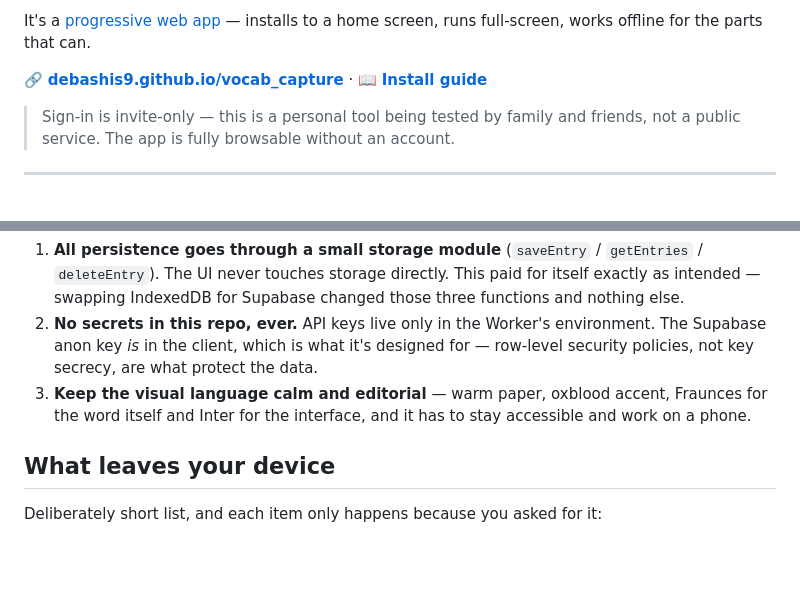
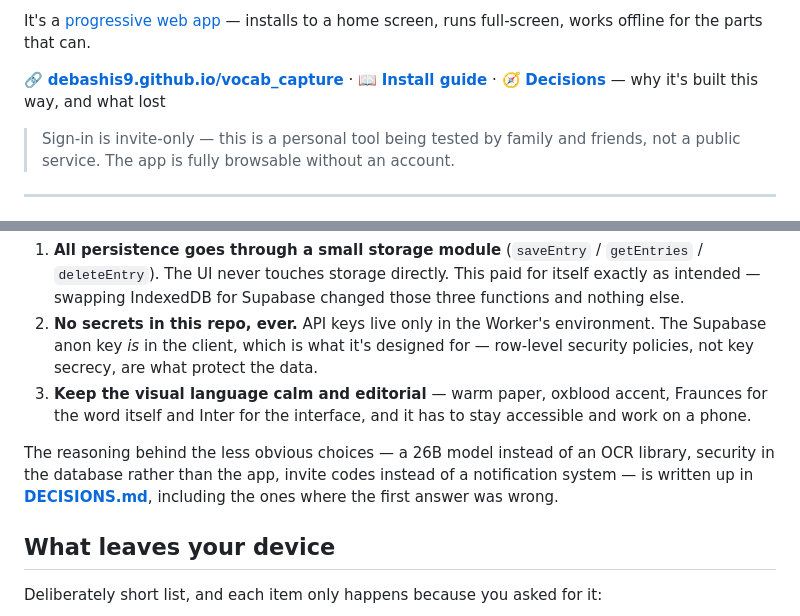
Before and after one commit to debashis9/vocab_capture, a Markdown page: README.md, 2 parts joined by grey strips. Rendered like a GitHub page; blank space fills up the shorter version.

```diff
--- a/README.md
+++ b/README.md
@@ -12,7 +12,8 @@ It's a [progressive web app](https://web.dev/progressive-web-apps/) — installs
 screen, runs full-screen, works offline for the parts that can.
 
 🔗 **[debashis9.github.io/vocab_capture](https://debashis9.github.io/vocab_capture/)** ·
-📖 **[Install guide](https://debashis9.github.io/vocab_capture/guide.html)**
+📖 **[Install guide](https://debashis9.github.io/vocab_capture/guide.html)** ·
+🧭 **[Decisions](DECISIONS.md)** — why it's built this way, and what lost
 
 > Sign-in is invite-only — this is a personal tool being tested by family and friends, not
 > a public service. The app is fully browsable without an account.
@@ -94,6 +95,10 @@ index.html ──────────────► dictionaryapi.dev
    the word itself and Inter for the interface, and it has to stay accessible and work on a
    phone.
 
+The reasoning behind the less obvious choices — a 26B model instead of an OCR library, security
+in the database rather than the app, invite codes instead of a notification system — is written
+up in **[DECISIONS.md](DECISIONS.md)**, including the ones where the first answer was wrong.
+
 ## What leaves your device
 
 Deliberately short list, and each item only happens because you asked for it:
```
Also changed, not shown: DECISIONS.md (added, +368 -0 lines).
